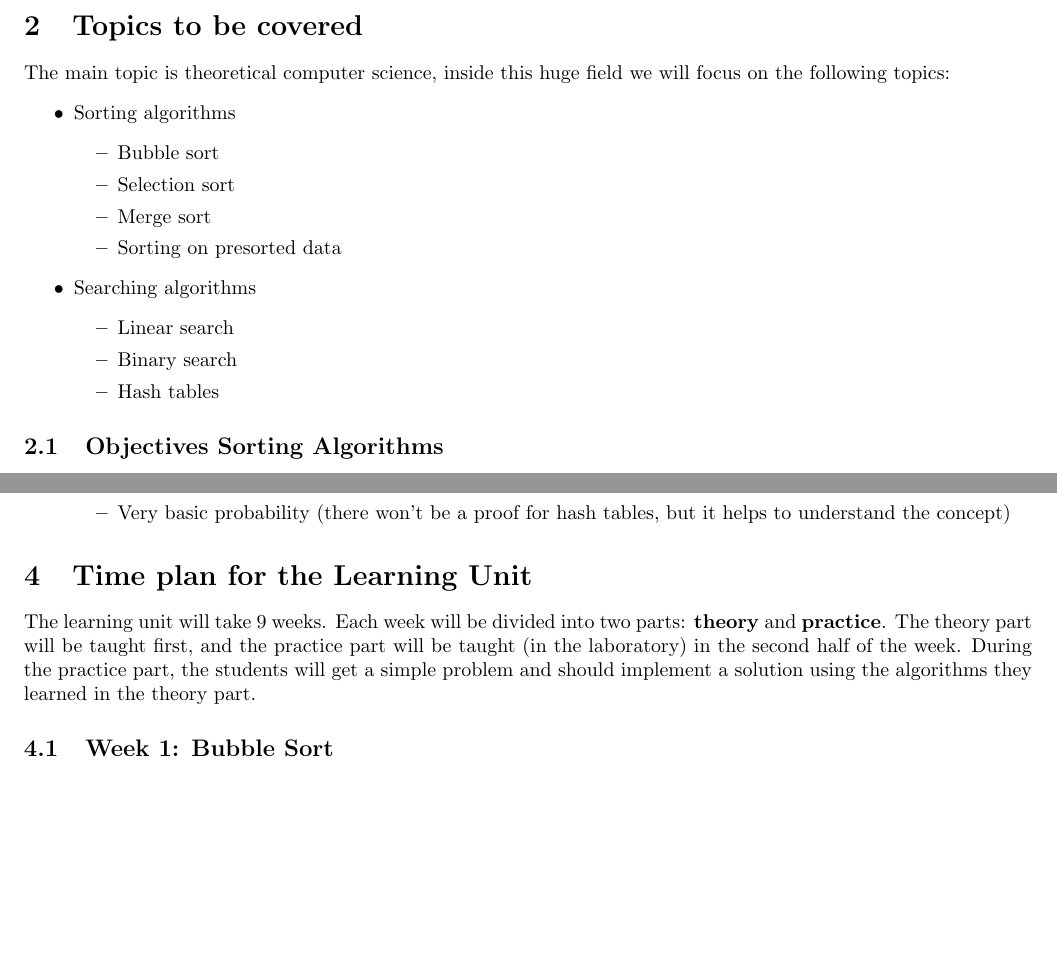
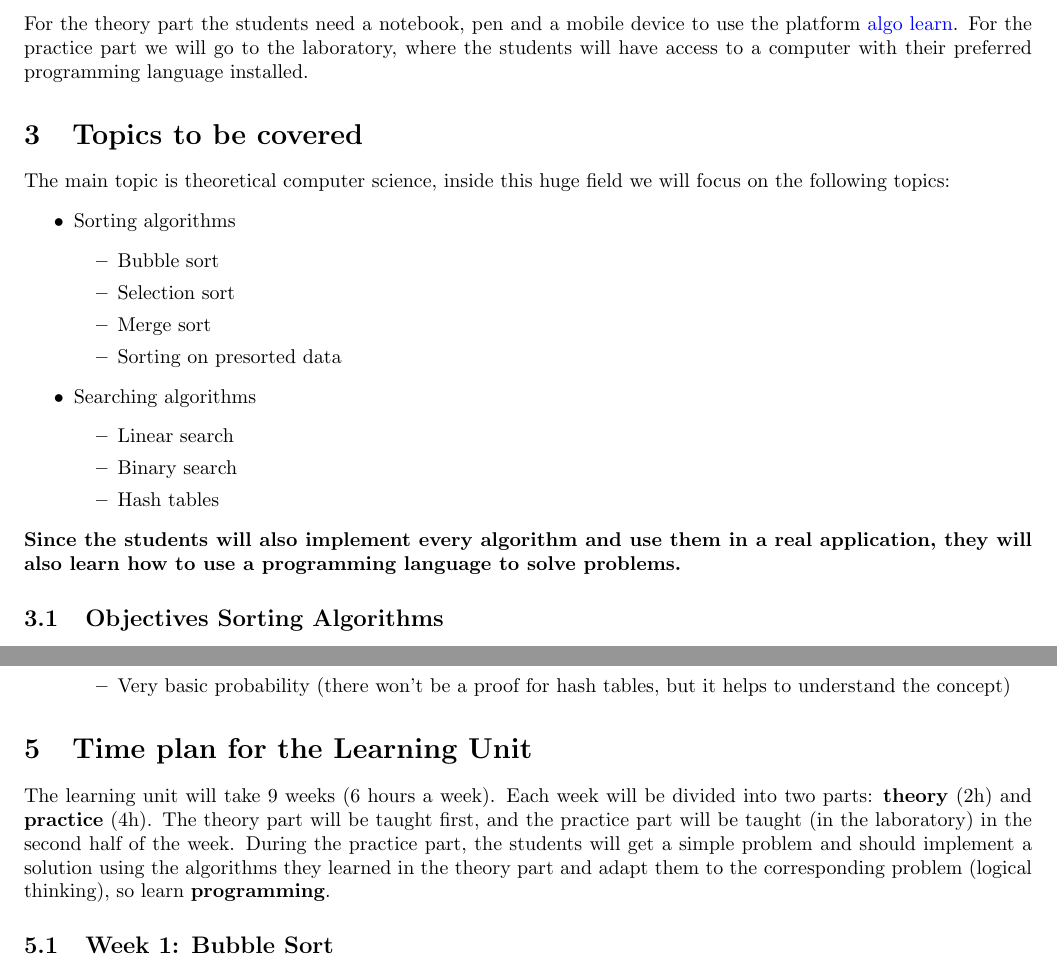
Before and after one commit to Fabianstw/MiniGamesArduino, a LaTeX document (LearningUnit/BaseInformation.tex): two parts of pages 2 and 3 of 6, joined at a grey line, cut at the place of the change, the shorter picture padded with empty space. Compiled offline with pdfLaTeX.

Commit message:
Update BaseInformation.tex to reflect new school name and enhance learning unit details

```diff
--- a/LearningUnit/BaseInformation.tex
+++ b/LearningUnit/BaseInformation.tex
@@ -73,7 +73,10 @@
 \tableofcontents
 
 \section{School and Year}
-This learning unit is designed for the 4th year of the \textbf{LSSA - Liceo Scientifico Scienze Applicate}. It will be taught at the beginning of the academic year.
+This learning unit is designed for the 4th year of the \textbf{ITT - Istituto Tecnico Tecnologico}. It will be taught at the beginning of the academic year.
+
+\section{Materials}
+For the theory part the students need a notebook, pen and a mobile device to use the platform \href{https://tcs.uni-frankfurt.de/algo-learn-testing/refs_heads_feat-bubbleSort/en}{algo learn}. For the practice part we will go to the laboratory, where the students will have access to a computer with their preferred programming language installed.
 
 \section{Topics to be covered}
 The main topic is theoretical computer science, inside this huge field we will focus on the following topics:
@@ -92,6 +95,7 @@ The main topic is theoretical computer science, inside this huge field we will f
     \item Hash tables
   \end{itemize}
 \end{itemize}
+\textbf{Since the students will also implement every algorithm and use them in a real application, they will also learn how to use a programming language to solve problems.}
 
 \subsection{Objectives Sorting Algorithms}
 
@@ -140,7 +144,7 @@ There are no formal prerequisites for this learning unit. However, it is recomme
 \end{itemize}
 
 \section{Time plan for the Learning Unit}
-The learning unit will take 9 weeks. Each week will be divided into two parts: \textbf{theory} and \textbf{practice}. The theory part will be taught first, and the practice part will be taught (in the laboratory) in the second half of the week. During the practice part, the students will get a simple problem and should implement a solution using the algorithms they learned in the theory part.
+The learning unit will take 9 weeks (6 hours a week). Each week will be divided into two parts: \textbf{theory} (2h) and \textbf{practice} (4h). The theory part will be taught first, and the practice part will be taught (in the laboratory) in the second half of the week. During the practice part, the students will get a simple problem and should implement a solution using the algorithms they learned in the theory part and adapt them to the corresponding problem (logical thinking), so learn \textbf{programming}.
 
 \subsection{Week 1: Bubble Sort}
 Using a presentation, the students will get taught how the bubble sort algorithm works. They will also get some examples and the \enquote{Pseudocode} of the algorithm.
```
Also changed, not shown: LearningUnit/BaseInformation.pdf, LearningUnit/BaseInformation.tex (6 more changed lines), 1 other file.
